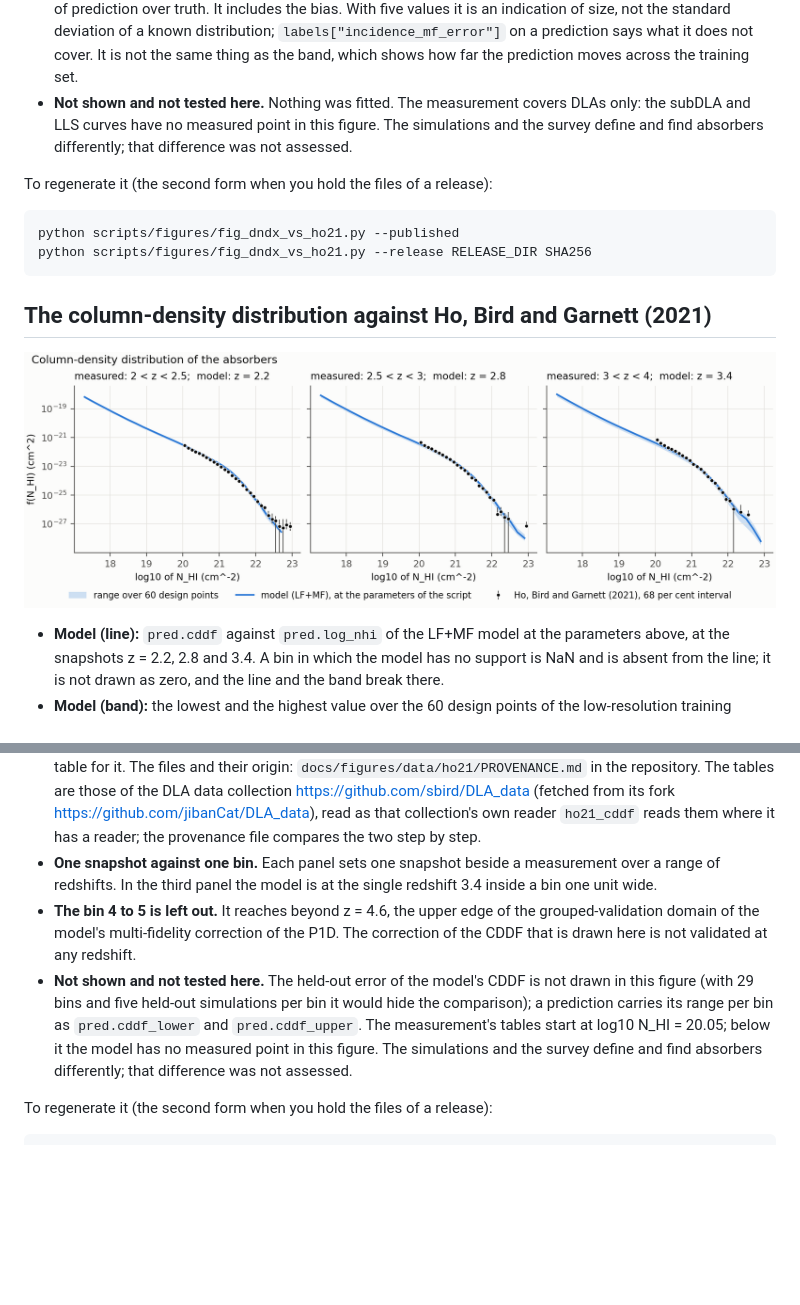
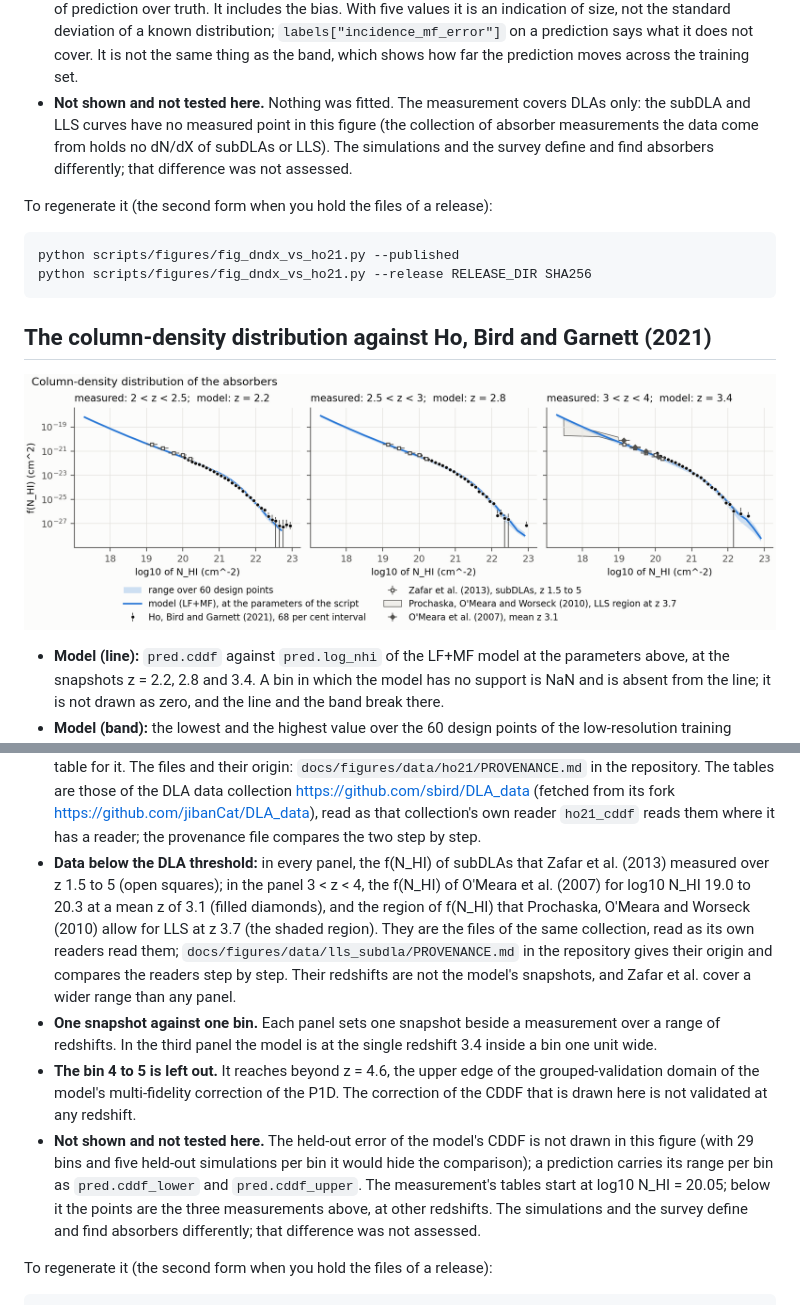
Before and after one commit to jibanCat/hcd_priya, a Markdown page: docs/model_figures.md, 2 parts joined by grey strips. Rendered like a GitHub page; pictures changed too: docs/figures/cddf_vs_ho21.png; blank space fills up the shorter version.

```diff
--- a/docs/model_figures.md
+++ b/docs/model_figures.md
@@ -55,7 +55,8 @@ fit and not a simulation. Nothing in these figures was fitted to the measurement
   distribution; `labels["incidence_mf_error"]` on a prediction says what it does not cover. It is not the same
   thing as the band, which shows how far the prediction moves across the training set.
 - **Not shown and not tested here.** Nothing was fitted. The
-  measurement covers DLAs only: the subDLA and LLS curves have no measured point in this figure. The simulations and
+  measurement covers DLAs only: the subDLA and LLS curves have no measured point in this figure (the collection of
+  absorber measurements the data come from holds no dN/dX of subDLAs or LLS). The simulations and
   the survey define and find absorbers differently; that difference was not assessed.
 
 To regenerate it (the second form when you hold the files of a release):
@@ -67,7 +68,7 @@ python scripts/figures/fig_dndx_vs_ho21.py --release RELEASE_DIR SHA256
 
 ## The column-density distribution against Ho, Bird and Garnett (2021)
 
-![The column-density distribution f(N_HI) of the LF+MF model at three snapshots, with the DLA measurement of Ho, Bird and Garnett (2021) in three redshift bins](figures/cddf_vs_ho21.png)
+![The column-density distribution f(N_HI) of the LF+MF model at three snapshots, with the DLA measurement of Ho, Bird and Garnett (2021) in three redshift bins and three measurements below the DLA threshold](figures/cddf_vs_ho21.png)
 
 - **Model (line):** `pred.cddf` against `pred.log_nhi` of the LF+MF model at the parameters above, at the snapshots
   z = 2.2, 2.8 and 3.4. A bin in which the model has no support is NaN and is absent from the line; it is not drawn
@@ -89,6 +90,12 @@ python scripts/figures/fig_dndx_vs_ho21.py --release RELEASE_DIR SHA256
   https://github.com/sbird/DLA_data (fetched from its fork https://github.com/jibanCat/DLA_data), read as that
   collection's own reader `ho21_cddf` reads them where it has a reader; the provenance file compares the two step
   by step.
+- **Data below the DLA threshold:** in every panel, the f(N_HI) of subDLAs that Zafar et al. (2013) measured over
+  z 1.5 to 5 (open squares); in the panel 3 < z < 4, the f(N_HI) of O'Meara et al. (2007) for log10 N_HI 19.0 to
+  20.3 at a mean z of 3.1 (filled diamonds), and the region of f(N_HI) that Prochaska, O'Meara and Worseck (2010)
+  allow for LLS at z 3.7 (the shaded region). They are the files of the same collection, read as its own readers read
+  them; `docs/figures/data/lls_subdla/PROVENANCE.md` in the repository gives their origin and compares the readers
+  step by step. Their redshifts are not the model's snapshots, and Zafar et al. cover a wider range than any panel.
 - **One snapshot against one bin.** Each panel sets one snapshot beside a measurement over a range of redshifts. In
   the third panel the model is at the single redshift 3.4 inside a bin one unit wide.
 - **The bin 4 to 5 is left out.** It reaches beyond z = 4.6, the upper edge of the grouped-validation domain of the
@@ -97,7 +104,7 @@ python scripts/figures/fig_dndx_vs_ho21.py --release RELEASE_DIR SHA256
 - **Not shown and not tested here.** The held-out error of the model's CDDF is not drawn in this figure (with 29
   bins and five held-out simulations per bin it would hide the comparison); a prediction carries its range per bin as
   `pred.cddf_lower` and `pred.cddf_upper`. The measurement's tables
-  start at log10 N_HI = 20.05; below it the model has no measured point in this figure. The simulations and the
+  start at log10 N_HI = 20.05; below it the points are the three measurements above, at other redshifts. The simulations and the
   survey define and find absorbers differently; that difference was not assessed.
 
 To regenerate it (the second form when you hold the files of a release):
```
Also changed, not shown: CHANGELOG.md (+2 -1 lines), 10 other files.
